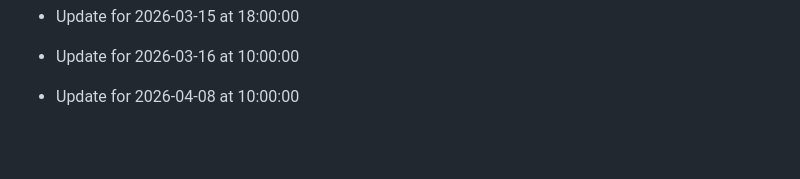
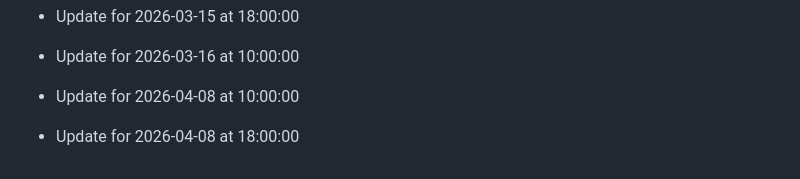
Before and after one commit to SanthoshcharyT/Digital-Permission-Management-System, a Markdown page: README.md, the part around the change. GitHub-like rendering; blank space fills up the shorter version.

Commit message:
Apr 8 evening

```diff
--- a/README.md
+++ b/README.md
@@ -280,3 +280,5 @@ Digital Permission Management System is a full-stack web app built with Node.js,
 
 
 - Update for 2026-04-08 at 10:00:00
+
+- Update for 2026-04-08 at 18:00:00
```
